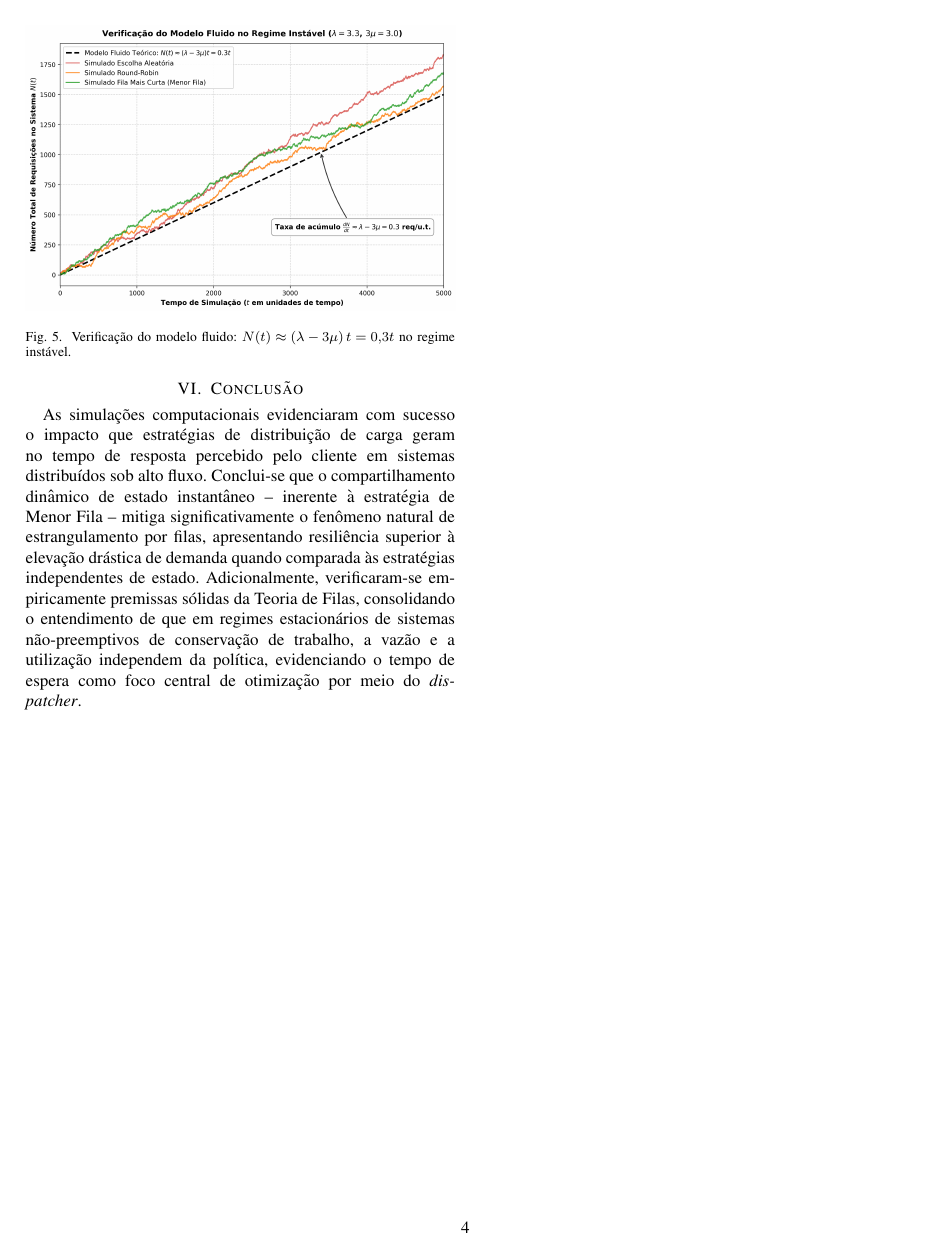
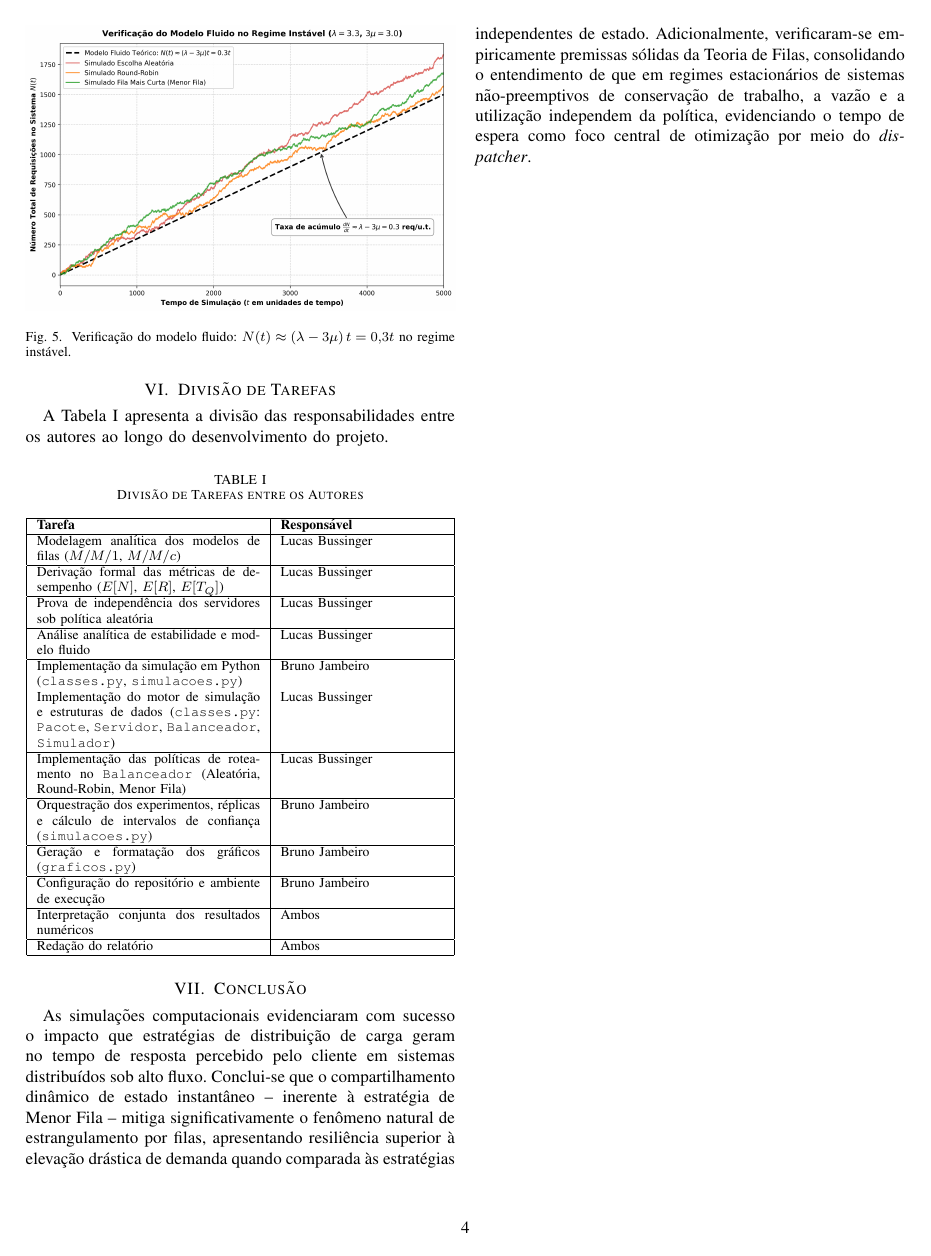
Before and after one commit to Bruno-Jambeiro/MC714Balanceador, a LaTeX paper (relatorio/relatorio_projeto1_bruno_jambeiro.tex): page 4 of 4. Compiled offline with pdfLaTeX; a missing font is replaced by an installed copy or a similar font; a LaTeX package or settings file that is missing is left out.

Commit message:
Adiciona readme e tabela de divisão de taréfas

```diff
--- a/relatorio/relatorio_trabalho1.tex
+++ b/relatorio/relatorio_projeto1_bruno_jambeiro.tex
@@ -9,6 +9,8 @@
 \usepackage{textcomp}
 \usepackage{xcolor}
 \usepackage[utf8]{inputenc}
+\usepackage{fancyhdr}
+\usepackage[hidelinks]{hyperref}
 
 \def\BibTeX{{\rm B\kern-.05em{\sc i\kern-.025em b}\kern-.08em
     T\kern-.1667em\lower.7ex\hbox{E}\kern-.125emX}}
@@ -210,6 +217,44 @@ A Figura~\ref{fig:fluido} compara o crescimento de $N(t)$ observado nas simulaç
 
 
 
+\section{Divisão de Tarefas}
+
+A Tabela~\ref{tab:divisao} apresenta a divisão das responsabilidades entre os autores ao longo do desenvolvimento do projeto.
+
+\begin{table}[H]
+\caption{Divisão de Tarefas entre os Autores}
+\label{tab:divisao}
+\centering
+\begin{tabular}{|p{0.52\columnwidth}|p{0.38\columnwidth}|}
+\hline
+\textbf{Tarefa} & \textbf{Responsável} \\
+\hline
+Modelagem analítica dos modelos de filas ($M/M/1$, $M/M/c$) & Lucas Bussinger \\
+\hline
+Derivação formal das métricas de desempenho ($E[N]$, $E[R]$, $E[T_Q]$) & Lucas Bussinger \\
+\hline
+Prova de independência dos servidores sob política aleatória & Lucas Bussinger \\
+\hline
+Análise analítica de estabilidade e modelo fluido & Lucas Bussinger \\
+\hline
+Implementação da simulação em Python (\texttt{classes.py}, \texttt{simulacoes.py}) & Bruno Jambeiro \\
+Implementação do motor de simulação e estruturas de dados (\texttt{classes.py}: \texttt{Pacote}, \texttt{Servidor}, \texttt{Balanceador}, \texttt{Simulador}) & Lucas Bussinger \\
+\hline
+Implementação das políticas de roteamento no \texttt{Balanceador} (Aleatória, Round-Robin, Menor Fila) & Lucas Bussinger \\
+\hline
+Orquestração dos experimentos, réplicas e cálculo de intervalos de confiança (\texttt{simulacoes.py}) & Bruno Jambeiro \\
+\hline
+Geração e formatação dos gráficos (\texttt{graficos.py}) & Bruno Jambeiro \\
+\hline
+Configuração do repositório e ambiente de execução & Bruno Jambeiro \\
+\hline
+Interpretação conjunta dos resultados numéricos & Ambos \\
+\hline
+Redação do relatório & Ambos \\
+\hline
+\end{tabular}
+\end{table}
+
 \section{Conclusão}
 As simulações computacionais evidenciaram com sucesso o impacto que estratégias de distribuição de carga geram no tempo de resposta percebido pelo cliente em sistemas distribuídos sob alto fluxo. Conclui-se que o compartilhamento dinâmico de estado instantâneo – inerente à estratégia de Menor Fila – mitiga significativamente o fenômeno natural de estrangulamento por filas, apresentando resiliência superior à elevação drástica de demanda quando comparada às estratégias independentes de estado. Adicionalmente, verificaram-se empiricamente premissas sólidas da Teoria de Filas, consolidando o entendimento de que em regimes estacionários de sistemas não-preemptivos de conservação de trabalho, a vazão e a utilização independem da política, evidenciando o tempo de espera como foco central de otimização por meio do \textit{dispatcher}.
 
```
Also changed, not shown: README.md (added), relatorio/relatorio_projeto1_bruno_jambeiro.tex (7 more changed lines), 6 other files.
